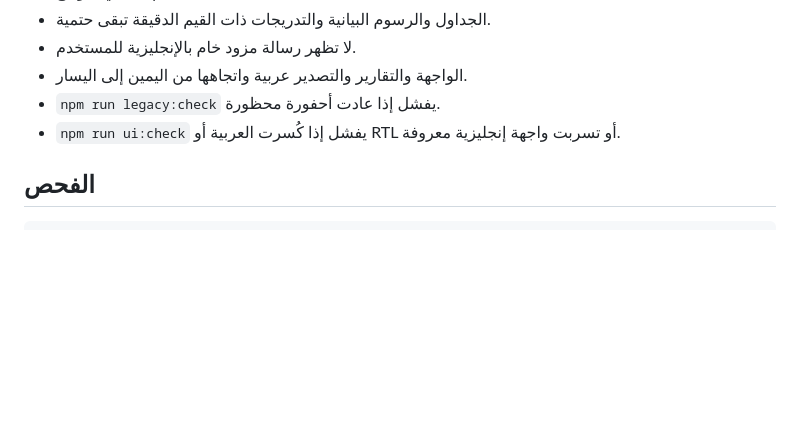
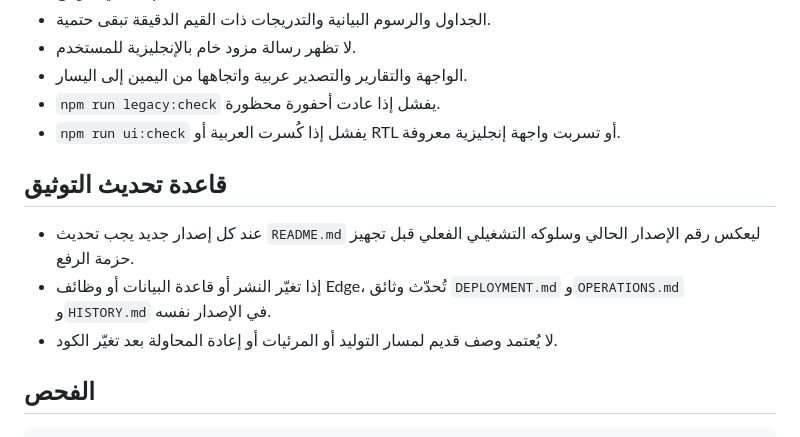
Before and after one commit to physicsbasit-debug/wathiq, a Markdown page: README.md, the part around the change. GitHub-like rendering; blank space fills up the shorter version.

````diff
--- a/README.md
+++ b/README.md
@@ -64,6 +64,12 @@
 - `npm run legacy:check` يفشل إذا عادت أحفورة محظورة.
 - `npm run ui:check` يفشل إذا كُسرت العربية أو RTL أو تسربت واجهة إنجليزية معروفة.
 
+## قاعدة تحديث التوثيق
+
+- عند كل إصدار جديد يجب تحديث `README.md` ليعكس رقم الإصدار الحالي وسلوكه التشغيلي الفعلي قبل تجهيز حزمة الرفع.
+- إذا تغيّر النشر أو قاعدة البيانات أو وظائف Edge، تُحدّث وثائق `DEPLOYMENT.md` و`OPERATIONS.md` و`HISTORY.md` في الإصدار نفسه.
+- لا يُعتمد وصف قديم لمسار التوليد أو المرئيات أو إعادة المحاولة بعد تغيّر الكود.
+
 ## الفحص
 
 ```bash
````
